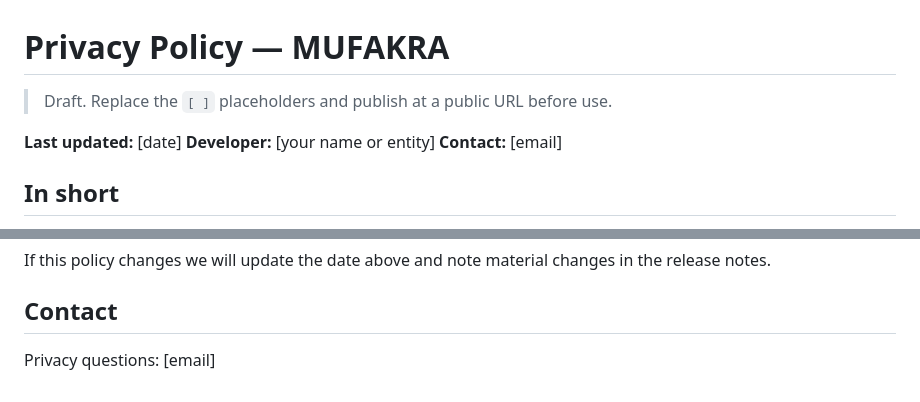
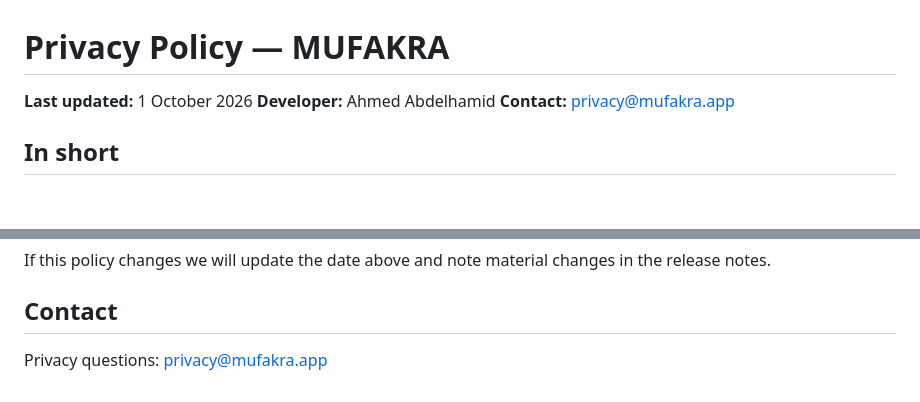
Before and after one commit to ahmedhameed2020/mufakra-privacy, a Markdown page: en.md, 2 parts joined by grey strips. Rendered like a GitHub page; blank space fills up the shorter version.

Commit message:
Fill in developer, date and contact

```diff
--- a/en.md
+++ b/en.md
@@ -1,11 +1,9 @@
 
 # Privacy Policy — MUFAKRA
 
-> Draft. Replace the `[ ]` placeholders and publish at a public URL before use.
-
-**Last updated:** [date]
-**Developer:** [your name or entity]
-**Contact:** [email]
+**Last updated:** 1 October 2026
+**Developer:** Ahmed Abdelhamid
+**Contact:** privacy@mufakra.app
 
 ## In short
 
@@ -70,4 +68,4 @@ If this policy changes we will update the date above and note material changes i
 
 ## Contact
 
-Privacy questions: [email]
+Privacy questions: privacy@mufakra.app
```
Also changed, not shown: ar.md (+4 -6 lines).
